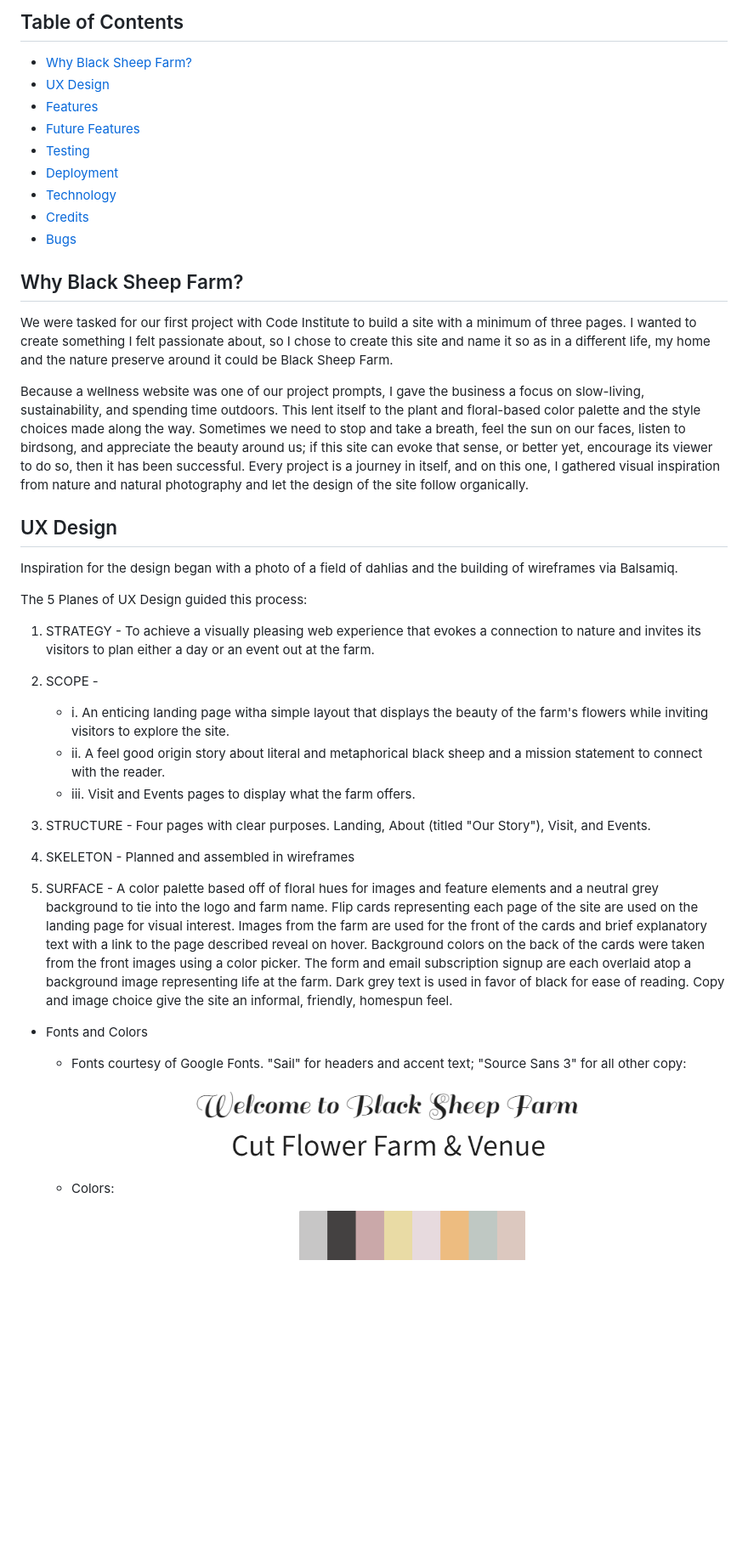
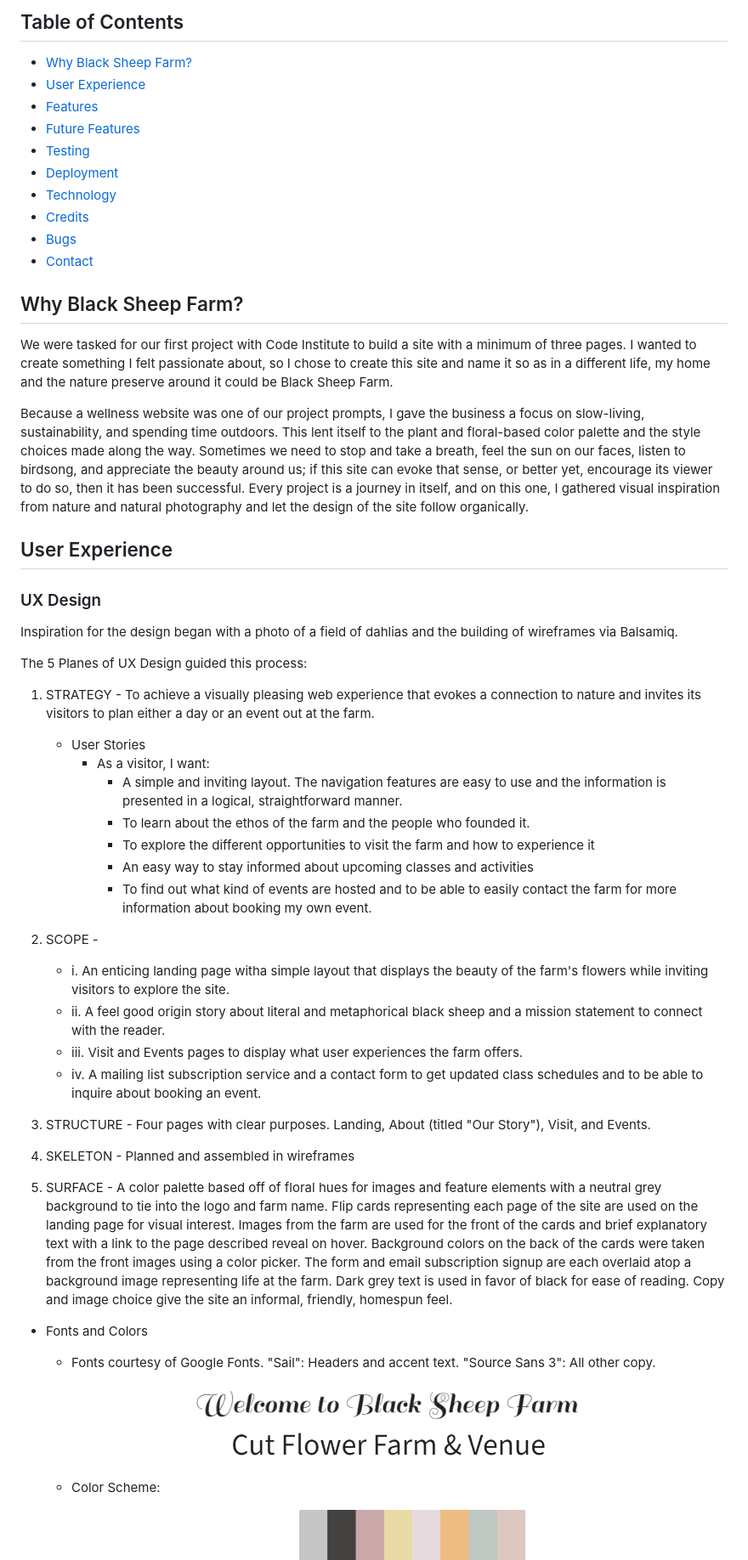
Before and after one commit to erinvdoyle/flowerfarm, a Markdown page: README.md, the part around the change printed below. Shown: that part at 85% size. GitHub-like rendering; blank space fills up the shorter version.

```diff
--- a/README.md
+++ b/README.md
@@ -15,7 +17,7 @@ Users of the site will find out about the owners of the farm and their origin st
 
 ## Table of Contents
 - [Why Black Sheep Farm?](#why-black-sheep-farm)
-- [UX Design](#uxdesign)
+- [User Experience](#userexperience)
 - [Features](#features)
 - [Future Features](#futurefeatures)
 - [Testing](#testing)
@@ -23,6 +25,7 @@ Users of the site will find out about the owners of the farm and their origin st
 - [Technology](#technology)
 - [Credits](#credits)
 - [Bugs](#bugs)
+- [Contact](#contact)
 
 
 ## Why Black Sheep Farm?
@@ -30,7 +33,9 @@ We were tasked for our first project with Code Institute to build a site with a
 
 Because a wellness website was one of our project prompts, I gave the business a focus on slow-living, sustainability, and spending time outdoors. This lent itself to the plant and floral-based color palette and the style choices made along the way. Sometimes we need to stop and take a breath, feel the sun on our faces, listen to birdsong, and appreciate the beauty around us; if this site can evoke that sense, or better yet, encourage its viewer to do so, then it has been successful. Every project is a journey in itself, and on this one, I gathered visual inspiration from nature and natural photography and let the design of the site follow organically.
 
-## UX Design
+## User Experience
+
+### UX Design
 Inspiration for the design began with a photo of a field of dahlias and the building of wireframes via Balsamiq.
 
 The 5 Planes of UX Design guided this process:
@@ -38,10 +43,19 @@ The 5 Planes of UX Design guided this process:
 1. STRATEGY -
    To achieve a visually pleasing web experience that evokes a connection to nature and invites its visitors to plan either a day or an event out at the farm.
 
+   - User Stories
+     - As a visitor, I want:
+       - A simple and inviting layout. The navigation features are easy to use and the information is presented in a logical, straightforward manner.
+       - To learn about the ethos of the farm and the people who founded it.
+       - To explore the different opportunities to visit the farm and how to experience it
+       - An easy way to stay informed about upcoming classes and activities
+       - To find out what kind of events are hosted and to be able to easily contact the farm for more information about booking my own event.
+
 2. SCOPE -
    - i.  An enticing landing page witha simple layout that displays the beauty of the farm's flowers while inviting visitors to explore the site.
    - ii. A feel good origin story about literal and metaphorical black sheep and a mission statement to connect with the reader.
-   - iii. Visit and Events pages to display what the farm offers.
+   - iii. Visit and Events pages to display what user experiences the farm offers.
+   - iv. A mailing list subscription service and a contact form to get updated class schedules and to be able to inquire about booking an event.
 
 3. STRUCTURE -
    Four pages with clear purposes. Landing, About (titled "Our Story"), Visit, and Events.
@@ -52,16 +66,16 @@ The 5 Planes of UX Design guided this process:
   <Balsamiq Wireframes>
 
 5. SURFACE -
-   A color palette based off of floral hues for images and feature elements and a neutral grey background to tie into the logo and farm name. Flip cards representing each page of the site are used on the landing page for visual interest. Images from the farm are used for the front of the cards and brief explanatory text with a link to the page described reveal on hover. Background colors on the back of the cards were taken from the front images using a color picker. The form and email subscription signup are each overlaid atop a background image representing life at the farm. Dark grey text is used in favor of black for ease of reading. Copy and image choice give the site an informal, friendly, homespun feel.
+   A color palette based off of floral hues for images and feature elements with a neutral grey background to tie into the logo and farm name. Flip cards representing each page of the site are used on the landing page for visual interest. Images from the farm are used for the front of the cards and brief explanatory text with a link to the page described reveal on hover. Background colors on the back of the cards were taken from the front images using a color picker. The form and email subscription signup are each overlaid atop a background image representing life at the farm. Dark grey text is used in favor of black for ease of reading. Copy and image choice give the site an informal, friendly, homespun feel.
 
   - Fonts and Colors
-    - Fonts courtesy of Google Fonts. "Sail" for headers and accent text; "Source Sans 3" for all other copy:
+    - Fonts courtesy of Google Fonts. "Sail": Headers and accent text. "Source Sans 3": All other copy.
     <p align="center">
     <img src="assets/images/screenshots/sail-font.png" alt="" height="50"/>
     <img src="assets/images/screenshots/Source-Sans-3-font.png" alt="" height="45"/>
     </p>
 
-    - Colors:
+    - Color Scheme:
     <p align="center">
     <img src="assets/images/dahlias1.webp" alt="" height="150" style="margin-right: 20px;"/>
     <img src="assets/images/screenshots/colorkit.png" alt="" height="150"/>
```
Also changed, not shown: other parts of README.md (+38 -12 lines).
